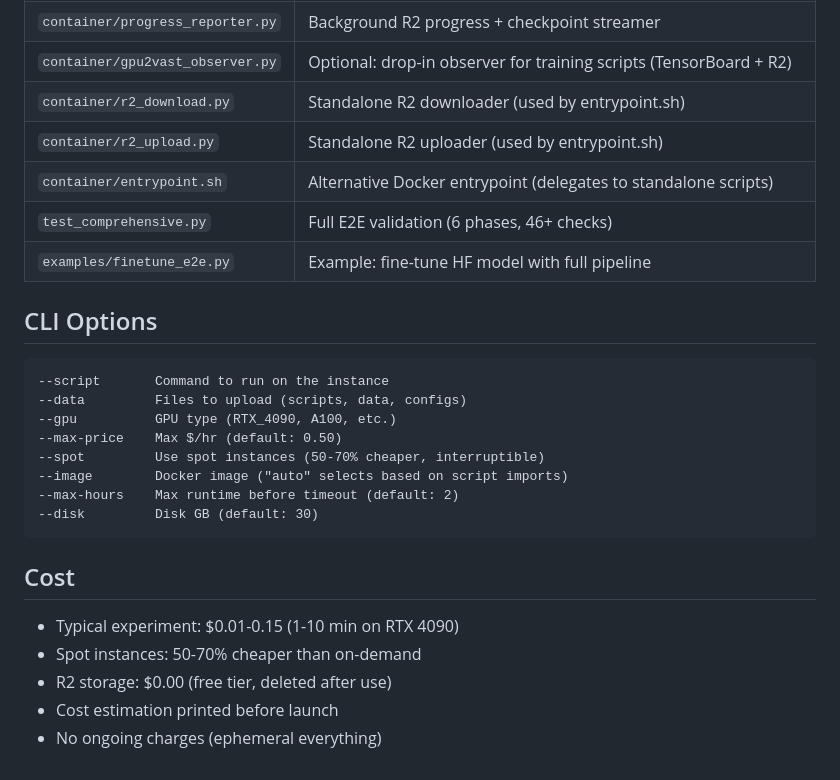
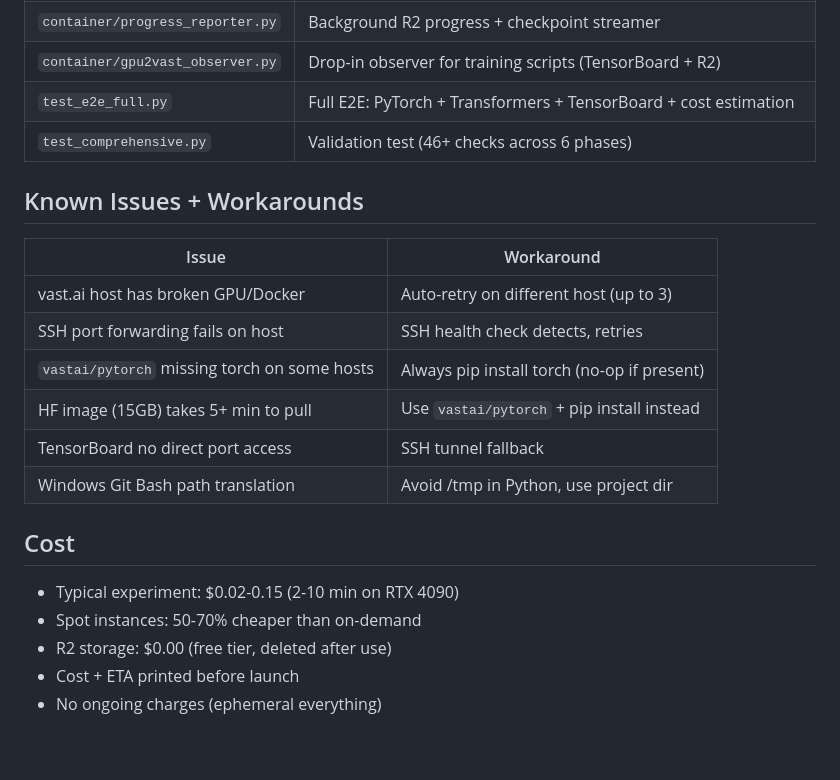
Before and after one commit to ApartsinProjects/claude-skills, a Markdown page: gpu2vast/README.md, the part around one of its changes. Drawn GitHub-style.

````diff
--- a/gpu2vast/README.md
+++ b/gpu2vast/README.md
@@ -148,28 +188,23 @@ Local Machine                    vast.ai Instance
 | `container/progress_reporter.py` | Background R2 progress + checkpoint streamer |
-| `container/gpu2vast_observer.py` | Optional: drop-in observer for training scripts (TensorBoard + R2) |
-| `container/r2_download.py` | Standalone R2 downloader (used by entrypoint.sh) |
-| `container/r2_upload.py` | Standalone R2 uploader (used by entrypoint.sh) |
-| `container/entrypoint.sh` | Alternative Docker entrypoint (delegates to standalone scripts) |
-| `test_comprehensive.py` | Full E2E validation (6 phases, 46+ checks) |
-| `examples/finetune_e2e.py` | Example: fine-tune HF model with full pipeline |
+| `container/gpu2vast_observer.py` | Drop-in observer for training scripts (TensorBoard + R2) |
+| `test_e2e_full.py` | Full E2E: PyTorch + Transformers + TensorBoard + cost estimation |
+| `test_comprehensive.py` | Validation test (46+ checks across 6 phases) |
 
-## CLI Options
+## Known Issues + Workarounds
 
-```
---script       Command to run on the instance
---data         Files to upload (scripts, data, configs)
---gpu          GPU type (RTX_4090, A100, etc.)
---max-price    Max $/hr (default: 0.50)
---spot         Use spot instances (50-70% cheaper, interruptible)
---image        Docker image ("auto" selects based on script imports)
---max-hours    Max runtime before timeout (default: 2)
---disk         Disk GB (default: 30)
-```
+| Issue | Workaround |
+|-------|-----------|
+| vast.ai host has broken GPU/Docker | Auto-retry on different host (up to 3) |
+| SSH port forwarding fails on host | SSH health check detects, retries |
+| `vastai/pytorch` missing torch on some hosts | Always pip install torch (no-op if present) |
+| HF image (15GB) takes 5+ min to pull | Use `vastai/pytorch` + pip install instead |
+| TensorBoard no direct port access | SSH tunnel fallback |
+| Windows Git Bash path translation | Avoid /tmp in Python, use project dir |
 
 ## Cost
 
-- Typical experiment: $0.01-0.15 (1-10 min on RTX 4090)
+- Typical experiment: $0.02-0.15 (2-10 min on RTX 4090)
 - Spot instances: 50-70% cheaper than on-demand
 - R2 storage: $0.00 (free tier, deleted after use)
-- Cost estimation printed before launch
+- Cost + ETA printed before launch
 - No ongoing charges (ephemeral everything)
````
Also changed, not shown: other parts of gpu2vast/README.md (+93 -53 lines).
